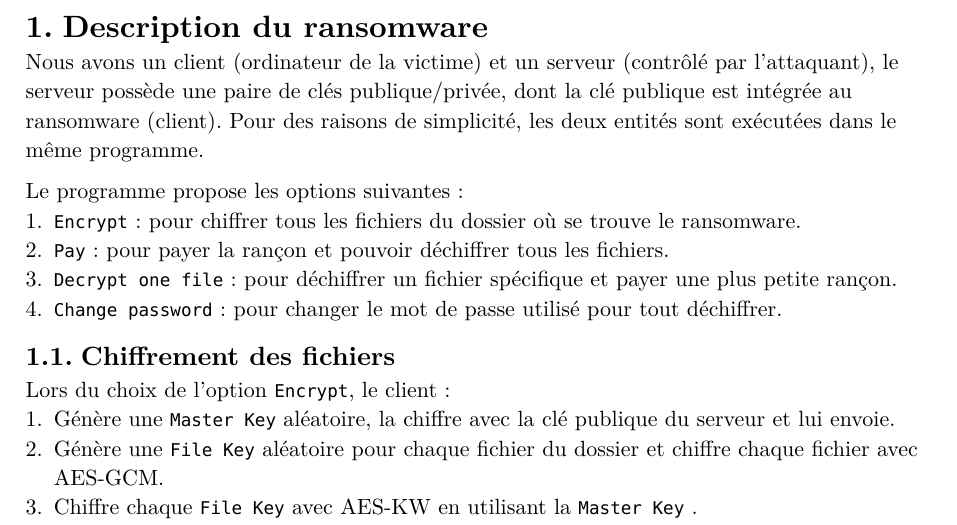
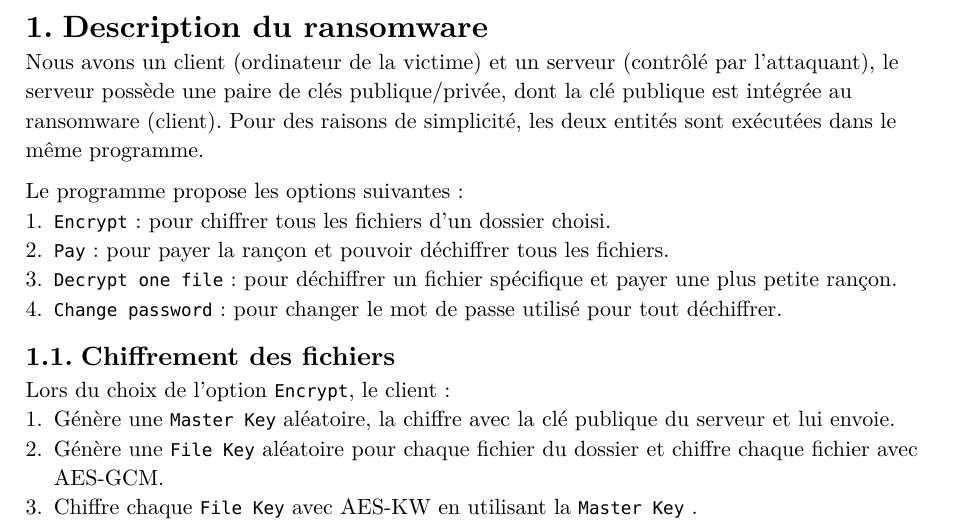
Before and after one commit to dylanramos/post-quantum-ransomware, a Typst document (docs/main.typ): part of page 2 of 4, cut so that both start at the same text. The pictures show the PDF file docs/main.pdf that the author committed with the source.

Commit message:
Update report

```diff
--- a/docs/main.typ
+++ b/docs/main.typ
@@ -52,7 +52,7 @@
 Nous avons un client (ordinateur de la victime) et un serveur (contrôlé par l'attaquant), le serveur possède une paire de clés publique/privée, dont la clé publique est intégrée au ransomware (client). Pour des raisons de simplicité, les deux entités sont exécutées dans le même programme.
 
 Le programme propose les options suivantes :
-+ `Encrypt` : pour chiffrer tous les fichiers du dossier où se trouve le ransomware.
++ `Encrypt` : pour chiffrer tous les fichiers d'un dossier choisi.
 + `Pay` : pour payer la rançon et pouvoir déchiffrer tous les fichiers.
 + `Decrypt one file` : pour déchiffrer un fichier spécifique et payer une plus petite rançon.
 + `Change password` : pour changer le mot de passe utilisé pour tout déchiffrer.
```
Also changed, not shown: docs/main.pdf.
